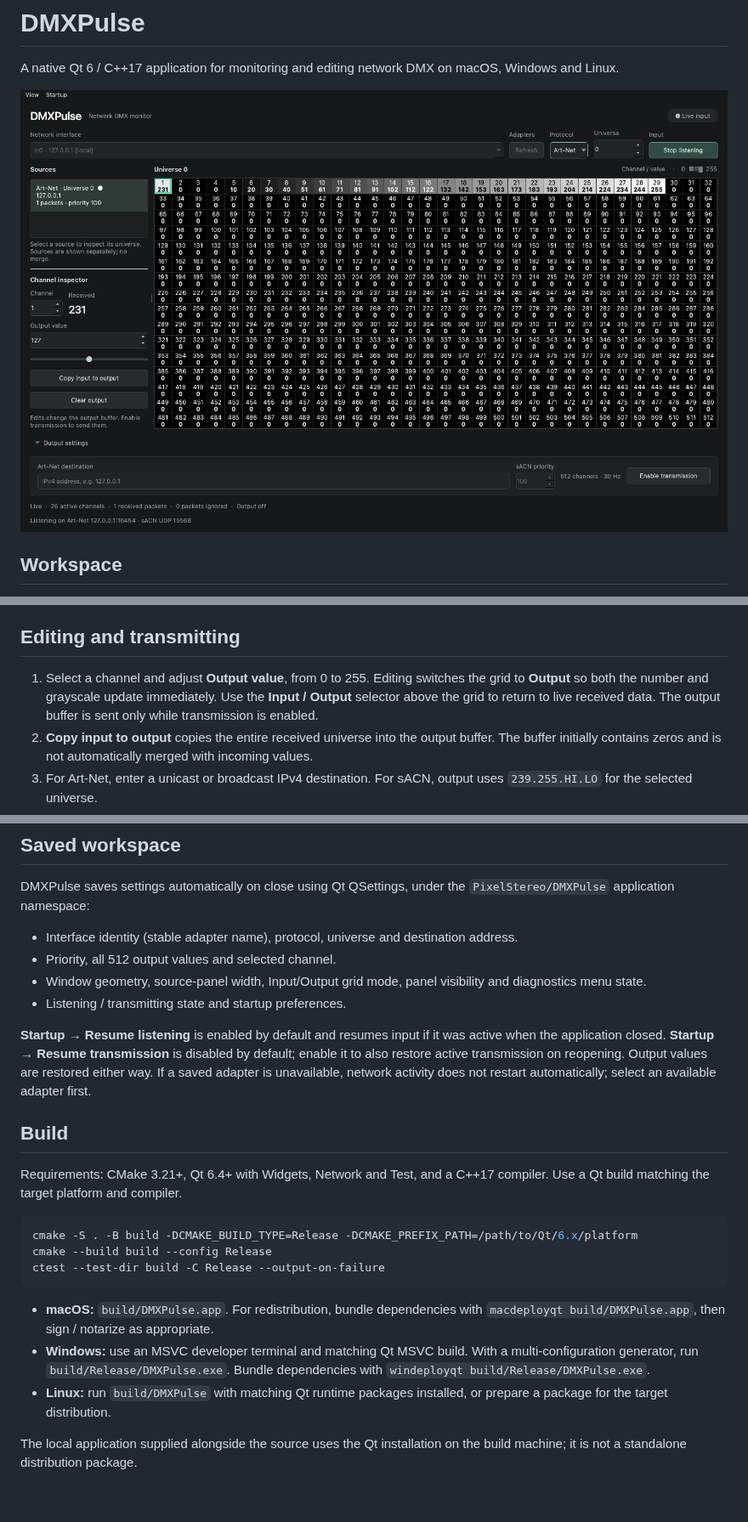
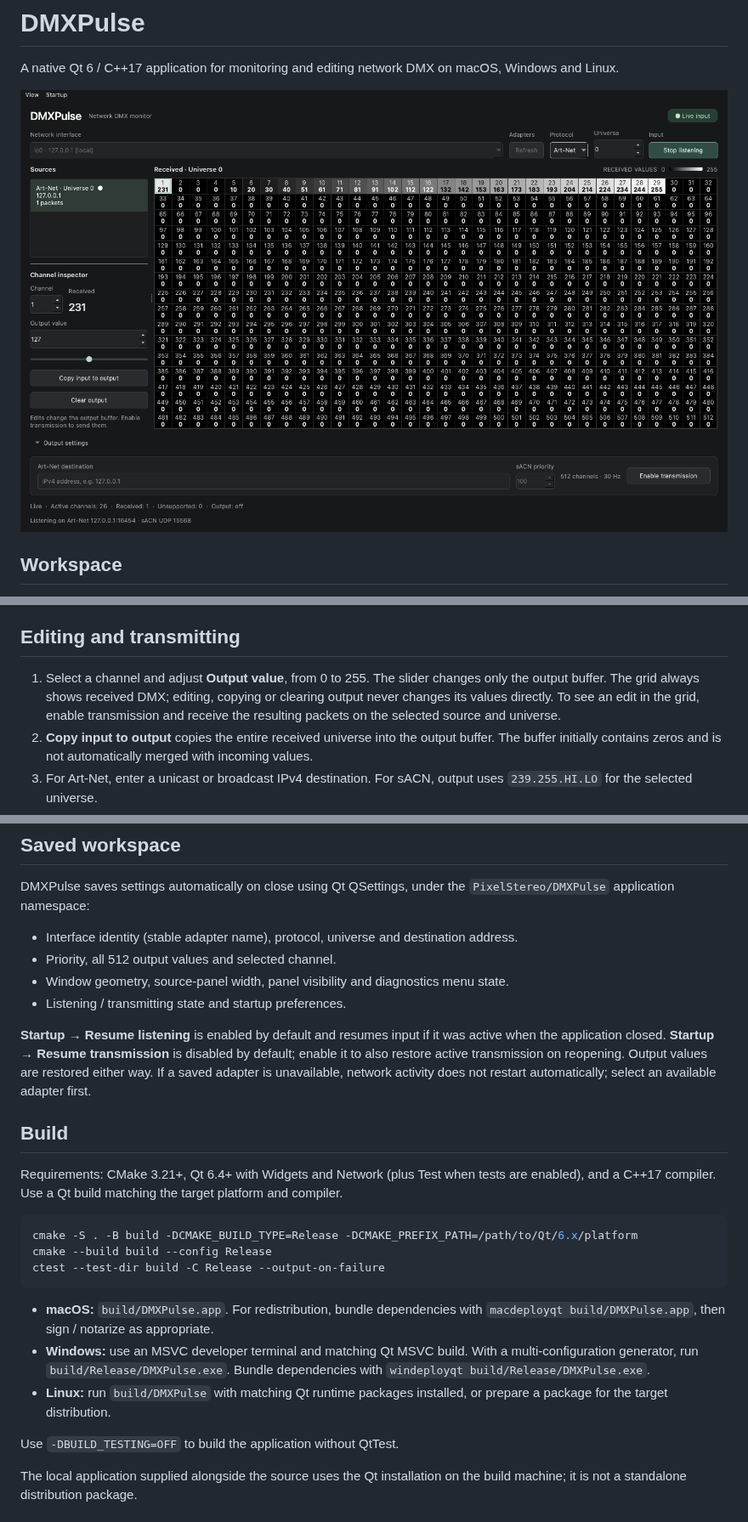
Before and after one commit to PixelStereo/DMXPulse, a Markdown page: README.md, 3 parts joined by grey strips. Shown at 85% size. Rendered like a GitHub page; pictures changed too: docs/workspace.png; blank space fills up the shorter version.

Commit message:
Keep grid receive-only and harden network handling and rendering

````diff
--- a/README.md
+++ b/README.md
@@ -30,7 +30,7 @@ Two applications listening on one UDP port do not necessarily receive a copy of
 
 ## Editing and transmitting
 
-1. Select a channel and adjust **Output value**, from 0 to 255. Editing switches the grid to **Output** so both the number and grayscale update immediately. Use the **Input / Output** selector above the grid to return to live received data. The output buffer is sent only while transmission is enabled.
+1. Select a channel and adjust **Output value**, from 0 to 255. The slider changes only the output buffer. The grid always shows received DMX; editing, copying or clearing output never changes its values directly. To see an edit in the grid, enable transmission and receive the resulting packets on the selected source and universe.
 2. **Copy input to output** copies the entire received universe into the output buffer. The buffer initially contains zeros and is not automatically merged with incoming values.
 3. For Art-Net, enter a unicast or broadcast IPv4 destination. For sACN, output uses `239.255.HI.LO` for the selected universe.
 4. Choose **Enable transmission** to send all 512 output values at approximately 30 Hz.
@@ -43,14 +43,14 @@ DMXPulse saves settings automatically on close using Qt QSettings, under the `Pi
 
 - Interface identity (stable adapter name), protocol, universe and destination address.
 - Priority, all 512 output values and selected channel.
-- Window geometry, source-panel width, Input/Output grid mode, panel visibility and diagnostics menu state.
+- Window geometry, source-panel width, panel visibility and diagnostics menu state.
 - Listening / transmitting state and startup preferences.
 
 **Startup → Resume listening** is enabled by default and resumes input if it was active when the application closed. **Startup → Resume transmission** is disabled by default; enable it to also restore active transmission on reopening. Output values are restored either way. If a saved adapter is unavailable, network activity does not restart automatically; select an available adapter first.
 
 ## Build
 
-Requirements: CMake 3.21+, Qt 6.4+ with Widgets, Network and Test, and a C++17 compiler. Use a Qt build matching the target platform and compiler.
+Requirements: CMake 3.21+, Qt 6.4+ with Widgets and Network (plus Test when tests are enabled), and a C++17 compiler. Use a Qt build matching the target platform and compiler.
 
 ```sh
 cmake -S . -B build -DCMAKE_BUILD_TYPE=Release -DCMAKE_PREFIX_PATH=/path/to/Qt/6.x/platform
@@ -62,6 +62,8 @@ ctest --test-dir build -C Release --output-on-failure
 - **Windows:** use an MSVC developer terminal and matching Qt MSVC build. With a multi-configuration generator, run `build/Release/DMXPulse.exe`. Bundle dependencies with `windeployqt build/Release/DMXPulse.exe`.
 - **Linux:** run `build/DMXPulse` with matching Qt runtime packages installed, or prepare a package for the target distribution.
 
+Use `-DBUILD_TESTING=OFF` to build the application without QtTest.
+
 The local application supplied alongside the source uses the Qt installation on the build machine; it is not a standalone distribution package.
 
 ## Validation and scope
````
Also changed, not shown: other parts of README.md (+4 -0 lines), VALIDATION.md (added, +53 -0 lines), 6 other files.
